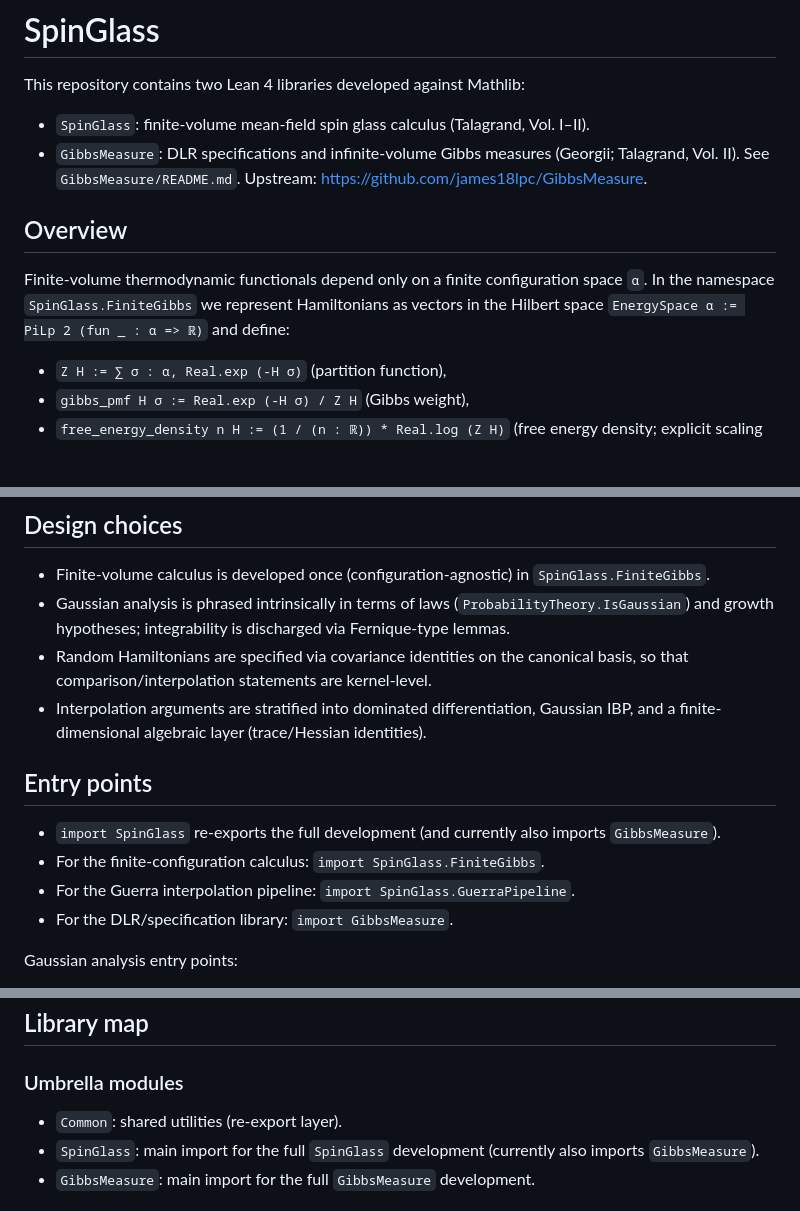
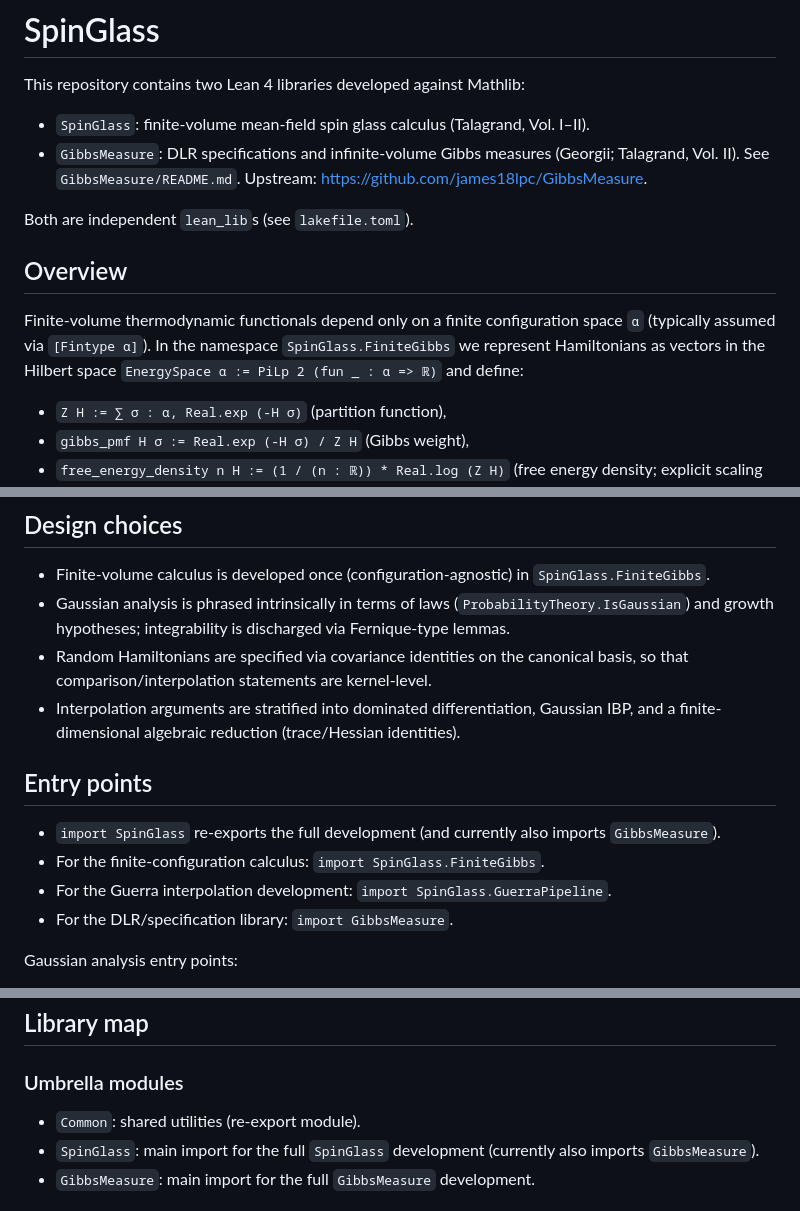
Before and after one commit to or4nge19/SpinGlass, a Markdown page: README.md, 3 parts joined by grey strips. Rendered like a GitHub page; blank space fills up the shorter version.

Commit message:
update README and Plan

```diff
--- a/README.md
+++ b/README.md
@@ -7,10 +7,13 @@ This repository contains two Lean 4 libraries developed against Mathlib:
   Vol. II). See `GibbsMeasure/README.md`.
   Upstream: <https://github.com/james18lpc/GibbsMeasure>.
 
+Both are independent `lean_lib`s (see `lakefile.toml`).
+
 ## Overview
 
-Finite-volume thermodynamic functionals depend only on a finite configuration space `α`. In the
-namespace `SpinGlass.FiniteGibbs` we represent Hamiltonians as vectors in the Hilbert space
+Finite-volume thermodynamic functionals depend only on a finite configuration space `α`
+(typically assumed via `[Fintype α]`). In the namespace `SpinGlass.FiniteGibbs` we represent
+Hamiltonians as vectors in the Hilbert space
 `EnergySpace α := PiLp 2 (fun _ : α => ℝ)` and define:
 
 - `Z H := ∑ σ : α, Real.exp (-H σ)` (partition function),
@@ -34,14 +37,14 @@ main entry point for interpolation arguments.
 - Random Hamiltonians are specified via covariance identities on the canonical basis, so that
   comparison/interpolation statements are kernel-level.
 - Interpolation arguments are stratified into dominated differentiation, Gaussian IBP, and a
-  finite-dimensional algebraic layer (trace/Hessian identities).
+  finite-dimensional algebraic reduction (trace/Hessian identities).
 
 ## Entry points
 
 - `import SpinGlass` re-exports the full development
   (and currently also imports `GibbsMeasure`).
 - For the finite-configuration calculus: `import SpinGlass.FiniteGibbs`.
-- For the Guerra interpolation pipeline: `import SpinGlass.GuerraPipeline`.
+- For the Guerra interpolation development: `import SpinGlass.GuerraPipeline`.
 - For the DLR/specification library: `import GibbsMeasure`.
 
 Gaussian analysis entry points:
@@ -57,7 +60,7 @@ Gaussian analysis entry points:
 
 ### Umbrella modules
 
-- `Common`: shared utilities (re-export layer).
+- `Common`: shared utilities (re-export module).
 - `SpinGlass`: main import for the full `SpinGlass` development
   (currently also imports `GibbsMeasure`).
 - `GibbsMeasure`: main import for the full `GibbsMeasure` development.
```
Also changed, not shown: other parts of README.md (+2 -2 lines), Notes/Plan6226.md (+115 -74 lines).
